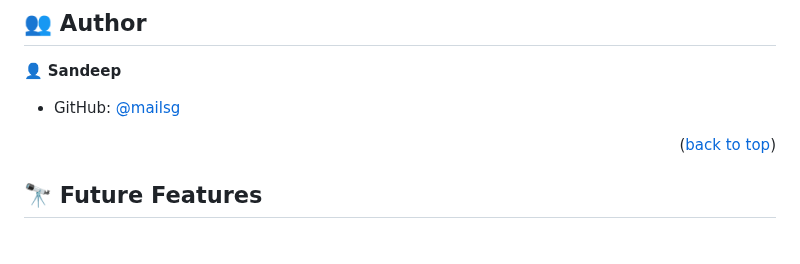
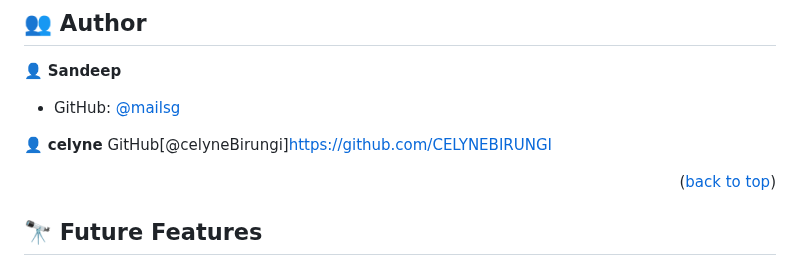
Before and after one commit to mailsg/Awesome-Books, a Markdown page: README.md, the part around the change. Drawn GitHub-style; blank space fills up the shorter version.

```diff
--- a/README.md
+++ b/README.md
@@ -142,6 +142,10 @@ To run tests, run the following command:
 
 - GitHub: [@mailsg](https://github.com/mailsg)
 
+👤 **celyne**
+GitHub[@celyneBirungi]https://github.com/CELYNEBIRUNGI
+
+
 
 <p align="right">(<a href="#readme-top">back to top</a>)</p>
 
```
